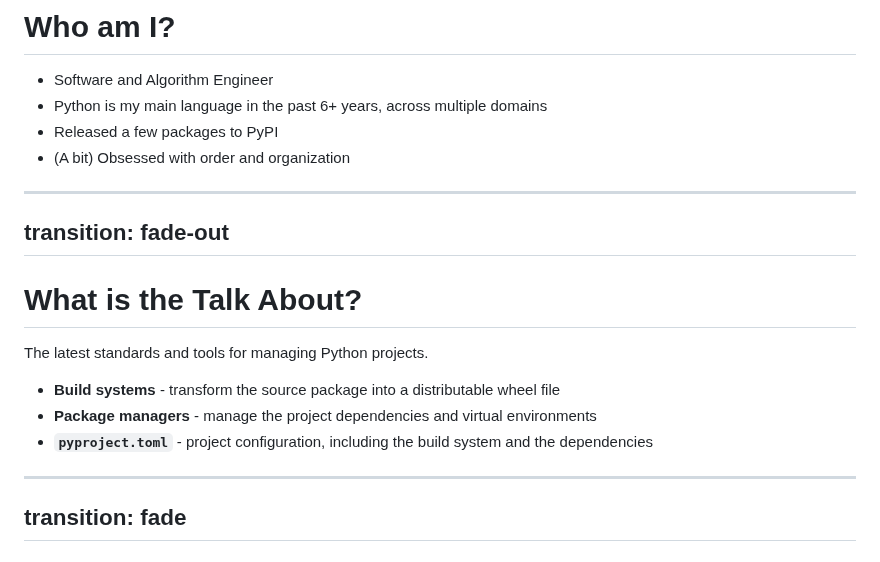
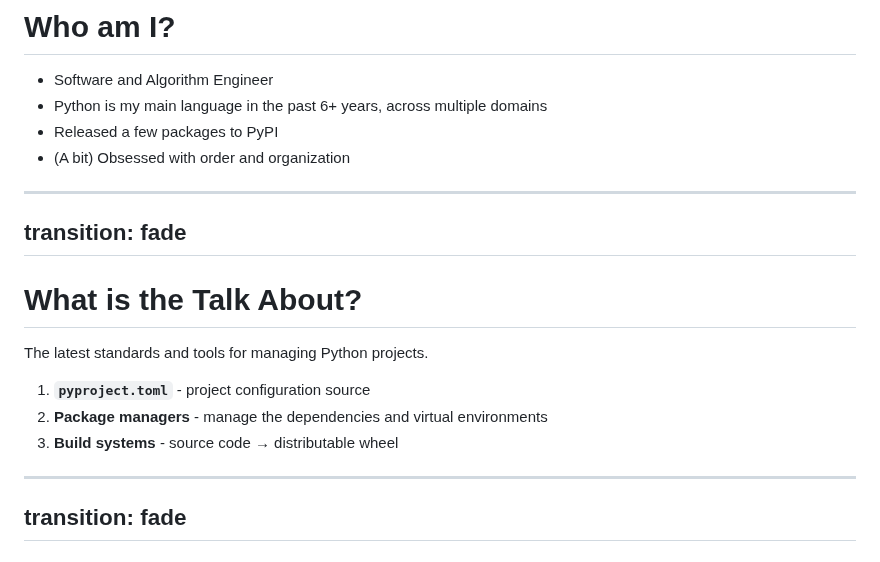
Before and after one commit to jond01/pycon-il-23, a Markdown page: slides.md, the part around the change. GitHub-like rendering.

Commit message:
Rephrase intro slides

```diff
--- a/slides.md
+++ b/slides.md
@@ -60,22 +60,20 @@ transition: fade
 - (A bit) Obsessed with order and organization
 
 <!--
-Talk a bit about:
-1. The topic, why is it worth the time
-2. Myself, why I'm speaking to you today
+Talk a bit about myself, why I'm speaking to you today.
 -->
 
 ---
-transition: fade-out
+transition: fade
 ---
 
 # What is the Talk About?
 
 The latest standards and tools for managing Python projects. <logos-python />
 
-- **Build systems** - transform the source package into a distributable wheel file
-- **Package managers** - manage the project dependencies and virtual environments
-- **`pyproject.toml`** - project configuration, including the build system and the dependencies
+1. **`pyproject.toml`** - project configuration source
+2. **Package managers** - manage the dependencies and virtual environments
+3. **Build systems** - source code → distributable wheel
 
 
 <style>
@@ -89,6 +87,10 @@ h1 {
   -moz-text-fill-color: transparent;
 }
 </style>
+
+<!--
+Why is the topic worth your time?
+-->
 
 ---
 transition: fade
```
